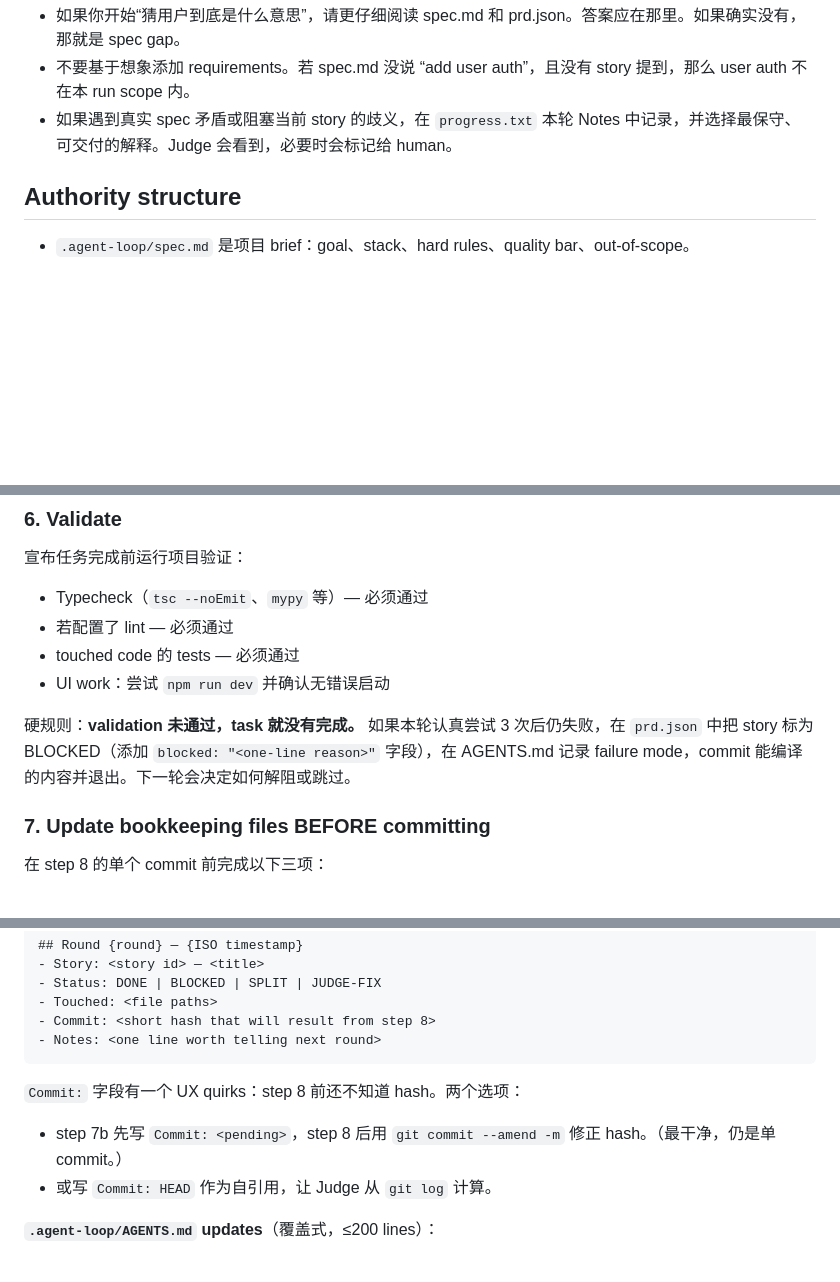
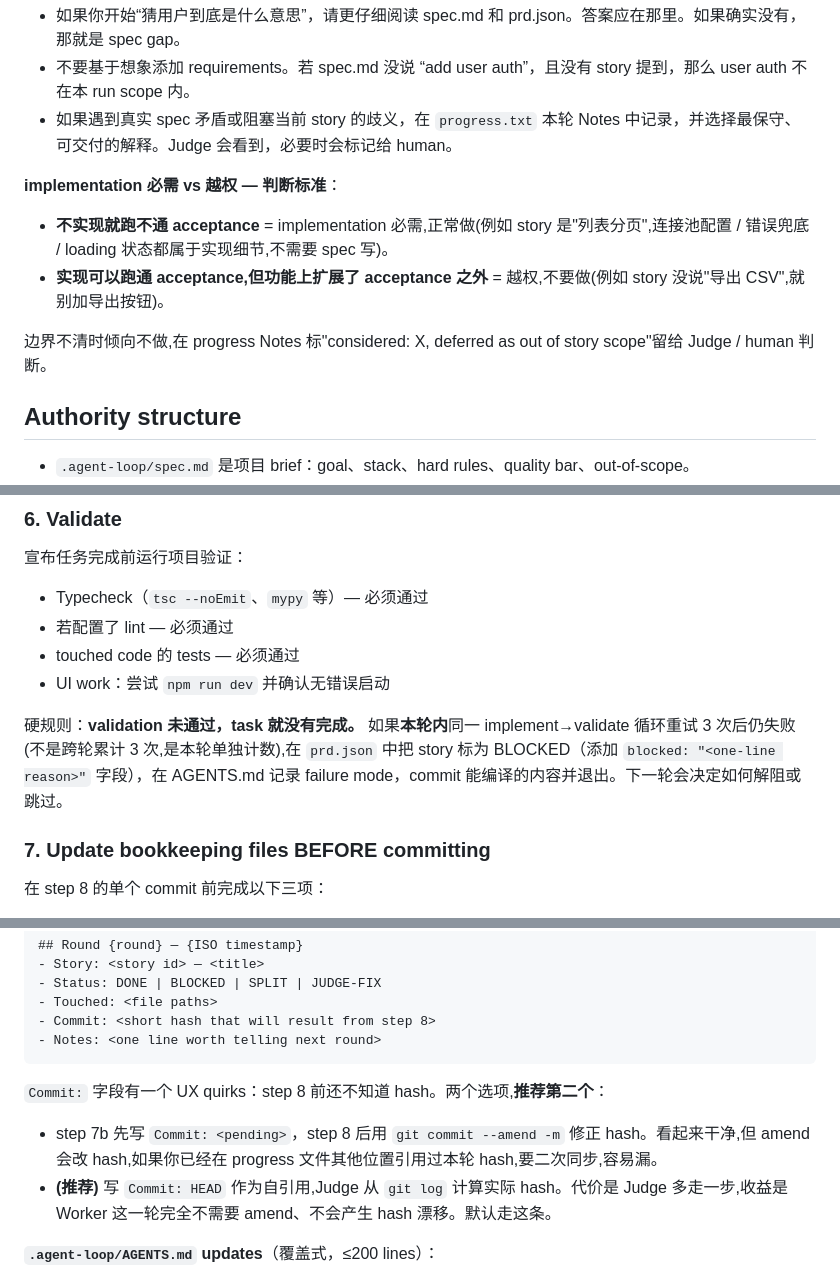
Before and after one commit to ZengLeiPro/agent-loop, a Markdown page: prompts/ralph-compound/worker.md, 3 parts joined by grey strips. GitHub-like rendering; blank space fills up the shorter version.

````diff
--- a/prompts/ralph-compound/worker.md
+++ b/prompts/ralph-compound/worker.md
@@ -13,6 +13,13 @@
 - 如果你开始“猜用户到底是什么意思”，请更仔细阅读 spec.md 和 prd.json。答案应在那里。如果确实没有，那就是 spec gap。
 - 不要基于想象添加 requirements。若 spec.md 没说 “add user auth”，且没有 story 提到，那么 user auth 不在本 run scope 内。
 - 如果遇到真实 spec 矛盾或阻塞当前 story 的歧义，在 `progress.txt` 本轮 Notes 中记录，并选择最保守、可交付的解释。Judge 会看到，必要时会标记给 human。
+
+**implementation 必需 vs 越权 — 判断标准**：
+
+- **不实现就跑不通 acceptance** = implementation 必需,正常做(例如 story 是"列表分页",连接池配置 / 错误兜底 / loading 状态都属于实现细节,不需要 spec 写)。
+- **实现可以跑通 acceptance,但功能上扩展了 acceptance 之外** = 越权,不要做(例如 story 没说"导出 CSV",就别加导出按钮)。
+
+边界不清时倾向不做,在 progress Notes 标"considered: X, deferred as out of story scope"留给 Judge / human 判断。
 
 ## Authority structure
 
@@ -72,7 +79,7 @@ orchestrator 的 user message 会告诉你当前 round number N（开头类似
 - touched code 的 tests — 必须通过
 - UI work：尝试 `npm run dev` 并确认无错误启动
 
-硬规则：**validation 未通过，task 就没有完成。** 如果本轮认真尝试 3 次后仍失败，在 `prd.json` 中把 story 标为 BLOCKED（添加 `blocked: "<one-line reason>"` 字段），在 AGENTS.md 记录 failure mode，commit 能编译的内容并退出。下一轮会决定如何解阻或跳过。
+硬规则：**validation 未通过，task 就没有完成。** 如果**本轮内**同一 implement→validate 循环重试 3 次后仍失败(不是跨轮累计 3 次,是本轮单独计数),在 `prd.json` 中把 story 标为 BLOCKED（添加 `blocked: "<one-line reason>"` 字段），在 AGENTS.md 记录 failure mode，commit 能编译的内容并退出。下一轮会决定如何解阻或跳过。
 
 ### 7. Update bookkeeping files BEFORE committing
 
@@ -115,9 +122,10 @@ chore(scaffold): <one-line description>
 - Notes: <one line worth telling next round>
 ```
 
-`Commit:` 字段有一个 UX quirks：step 8 前还不知道 hash。两个选项：
-- step 7b 先写 `Commit: <pending>`，step 8 后用 `git commit --amend -m` 修正 hash。（最干净，仍是单 commit。）
-- 或写 `Commit: HEAD` 作为自引用，让 Judge 从 `git log` 计算。
+`Commit:` 字段有一个 UX quirks：step 8 前还不知道 hash。两个选项,**推荐第二个**：
+
+- step 7b 先写 `Commit: <pending>`，step 8 后用 `git commit --amend -m` 修正 hash。看起来干净,但 amend 会改 hash,如果你已经在 progress 文件其他位置引用过本轮 hash,要二次同步,容易漏。
+- **(推荐)** 写 `Commit: HEAD` 作为自引用,Judge 从 `git log` 计算实际 hash。代价是 Judge 多走一步,收益是 Worker 这一轮完全不需要 amend、不会产生 hash 漂移。默认走这条。
 
 **`.agent-loop/AGENTS.md` updates**（覆盖式，≤200 lines）：
 
````
Also changed, not shown: prompts/ralph-compound/judge.md (+22 -4 lines), prompts/ralph-compound/planner.md (+5 -3 lines).
